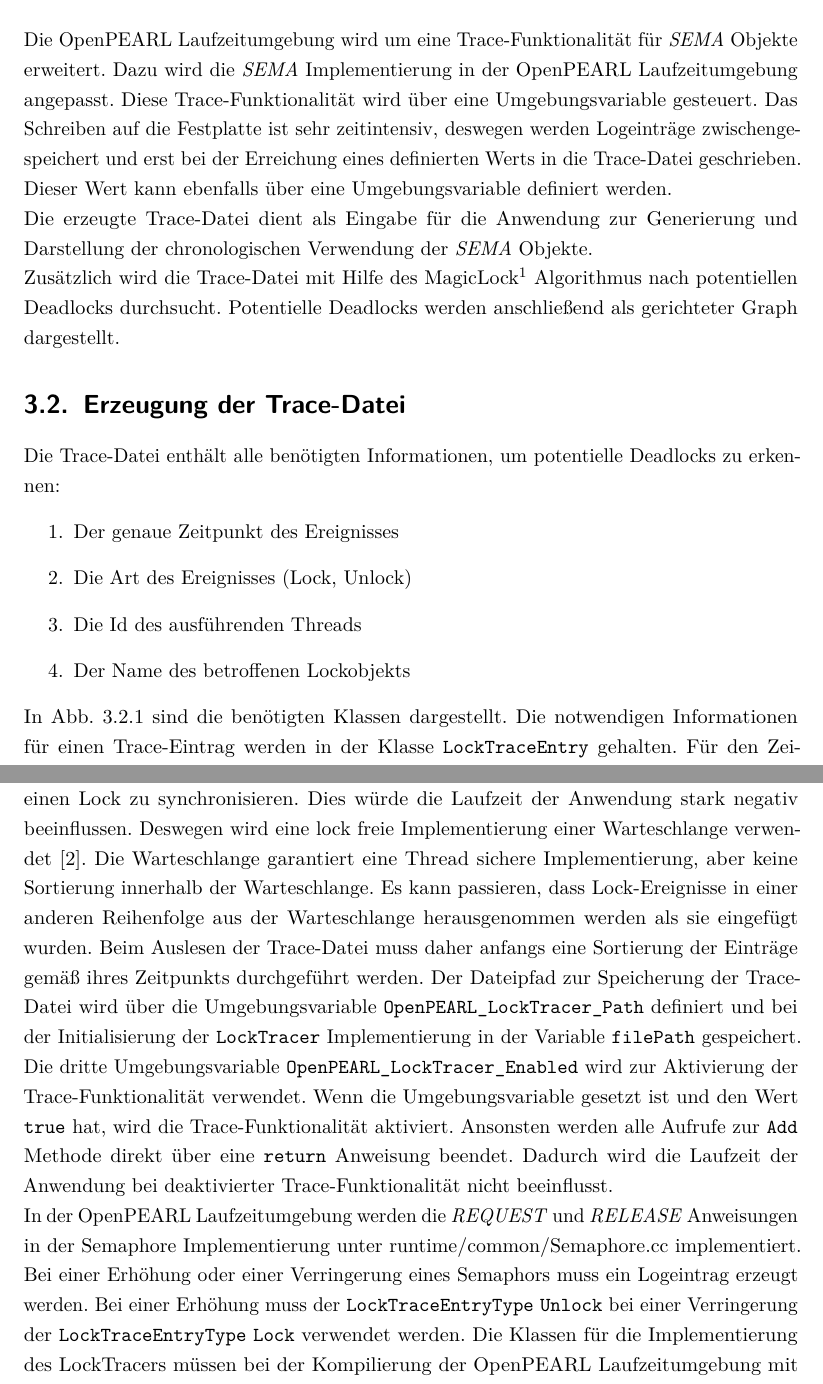
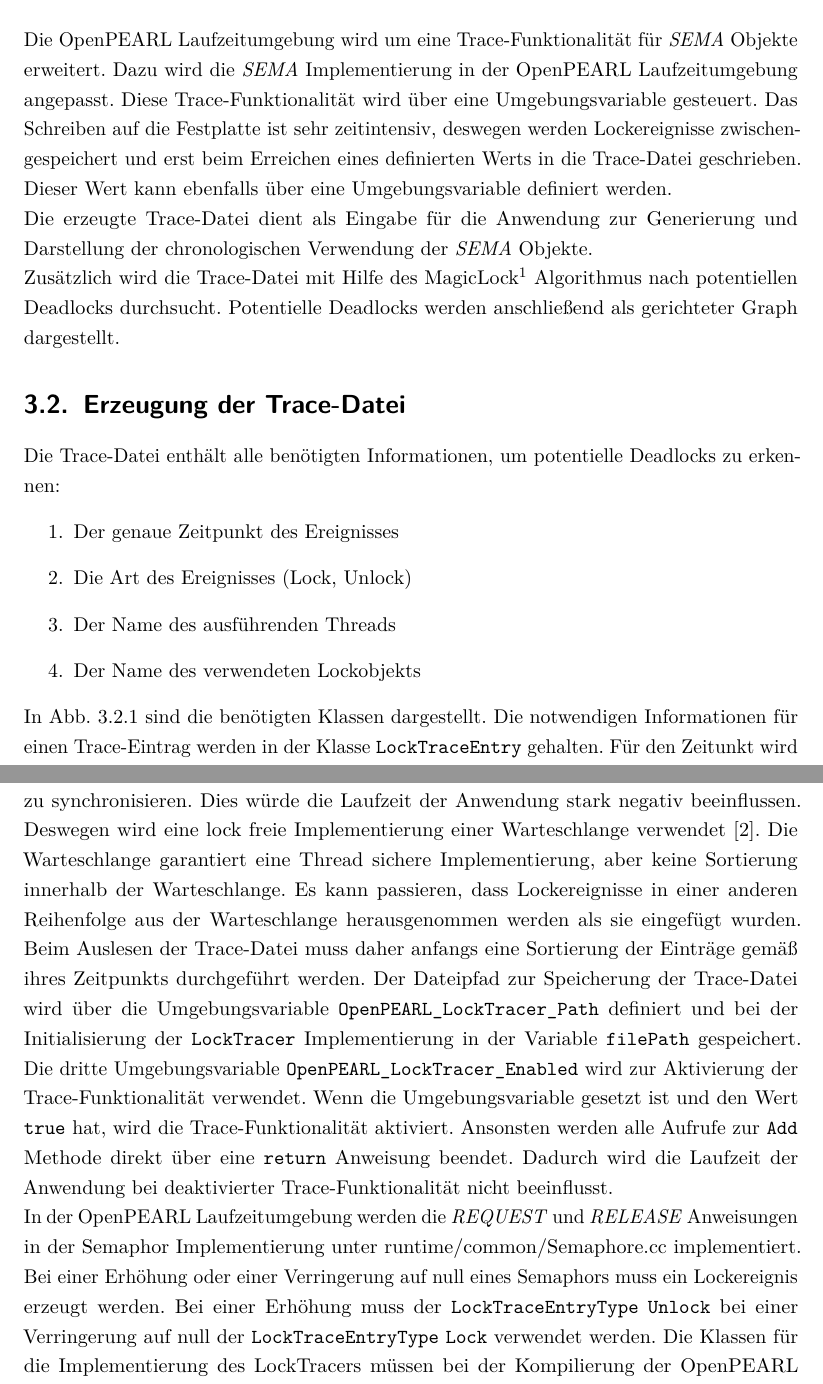
Before and after one commit to AlteGurke/Bachelorarbeit, a LaTeX thesis (MainFile.tex, which reads Design.tex): two parts of pages 17 and 19 of 37, joined at a grey line, cut so that both start at the same text. Compiled offline with pdfLaTeX.

Commit message:
Reviewed design.

```diff
--- a/Design.tex
+++ b/Design.tex
@@ -1,15 +1,15 @@
 \section{Übersicht}
 \label{section:Übersicht}
-Die OpenPEARL Laufzeitumgebung wird um eine Trace-Funktionalität für
-\textit{SEMA} Objekte erweitert. Dazu wird die \textit{SEMA} Implementierung in
-der OpenPEARL Laufzeitumgebung angepasst. Diese Trace-Funktionalität wird über
-eine Umgebungsvariable gesteuert. Das Schreiben auf die Festplatte ist sehr
-zeitintensiv, deswegen werden Logeinträge zwischengespeichert und erst bei der
-Erreichung eines definierten Werts in die Trace-Datei geschrieben. Dieser Wert
+Die OpenPEARL Laufzeitumgebung wird um eine Trace-Funktionalität für \emph{SEMA}
+Objekte erweitert. Dazu wird die \emph{SEMA} Implementierung in der OpenPEARL
+Laufzeitumgebung angepasst. Diese Trace-Funktionalität wird über eine
+Umgebungsvariable gesteuert. Das Schreiben auf die Festplatte ist sehr
+zeitintensiv, deswegen werden Lockereignisse zwischengespeichert und erst beim
+Erreichen eines definierten Werts in die Trace-Datei geschrieben. Dieser Wert
 kann ebenfalls über eine Umgebungsvariable definiert werden.
 
 Die erzeugte Trace-Datei dient als Eingabe für die Anwendung zur Generierung und
-Darstellung der chronologischen Verwendung der \textit{SEMA} Objekte.
+Darstellung der chronologischen Verwendung der \emph{SEMA} Objekte.
 
 Zusätzlich wird die Trace-Datei mit Hilfe des MagicLock\footnote{Siehe
 \cref{section:MagicLock}} Algorithmus nach potentiellen Deadlocks durchsucht.
@@ -22,18 +22,17 @@ zu erkennen:
 \begin{enumerate}
   \item Der genaue Zeitpunkt des Ereignisses
   \item Die Art des Ereignisses (Lock, Unlock)
-  \item Die Id des ausführenden Threads
-  \item Der Name des betroffenen Lockobjekts
+  \item Der Name des ausführenden Threads
+  \item Der Name des verwendeten Lockobjekts
 \end{enumerate}
 
+In \cref{fig:LockTrace_Design} sind die benötigten Klassen dargestellt.
 \begin{figure}[ht]
   \includegraphics[width=\linewidth]{LockTrace_Design.eps}
   \caption{UML Klassendiagramm für Trace-Funktionalität}
   \label{fig:LockTrace_Design}
 \end{figure}
-
-In \cref{fig:LockTrace_Design} sind die benötigten Klassen dargestellt. Die
-notwendigen Informationen für einen Trace-Eintrag werden in der Klasse
+Die notwendigen Informationen für einen Trace-Eintrag werden in der Klasse
 \texttt{LockTraceEntry} gehalten. Für den Zeitunkt wird der Typ
 \texttt{chrono::time\_point} vom Typ \texttt{chrono::high\_resolution\_clock}
 verwendet. Der Typ \texttt{chrono::high\_resolution\_clock} stellt einen
@@ -70,7 +69,7 @@ Laufzeit der Anwendung stark negativ beeinflussen. Deswegen wird eine lock freie
 Implementierung einer Warteschlange verwendet
 \autocite{Moody_Camels_Concurrentqueue}. Die Warteschlange garantiert eine
 Thread sichere Implementierung, aber keine Sortierung innerhalb der
-Warteschlange. Es kann passieren, dass Lock-Ereignisse in einer anderen
+Warteschlange. Es kann passieren, dass Lockereignisse in einer anderen
 Reihenfolge aus der Warteschlange herausgenommen werden als sie eingefügt
 wurden. Beim Auslesen der Trace-Datei muss daher anfangs eine Sortierung der
 Einträge gemäß ihres Zeitpunkts durchgeführt werden. Der Dateipfad zur
@@ -85,11 +84,10 @@ werden alle Aufrufe zur \texttt{Add} Methode direkt über eine \texttt{return}
 Anweisung beendet. Dadurch wird die Laufzeit der Anwendung bei deaktivierter
 Trace-Funktionalität nicht beeinflusst.
 
-In der OpenPEARL Laufzeitumgebung werden die \textit{REQUEST} und
-\textit{RELEASE} Anweisungen in der Semaphore Implementierung unter
-runtime/common/Semaphore.cc implementiert. Bei einer Erhöhung oder einer
-Verringerung eines Semaphors muss ein Logeintrag erzeugt werden. Bei einer
-Erhöhung muss der \texttt{LockTraceEntryType} \texttt{Unlock} bei einer
-Verringerung der \texttt{LockTraceEntryType} \texttt{Lock} verwendet werden. Die
-Klassen für die Implementierung des LockTracers müssen bei der Kompilierung der
-OpenPEARL Laufzeitumgebung mit einbezogen werden. In der Datei
+In der OpenPEARL Laufzeitumgebung werden die \emph{REQUEST} und \emph{RELEASE}
+Anweisungen in der Semaphor Implementierung unter runtime/common/Semaphore.cc
+implementiert. Bei einer Erhöhung oder einer Verringerung auf null eines
+Semaphors muss ein Lockereignis erzeugt werden. Bei einer Erhöhung muss der
+\texttt{LockTraceEntryType} \texttt{Unlock} bei einer Verringerung auf null der
+\texttt{LockTraceEntryType} \texttt{Lock} verwendet werden. Die Klassen für die
+Implementierung des LockTracers müssen bei der Kompilierung der OpenPEARL
```
Also changed, not shown: Ausblick.tex (+3 -0 lines), graphics/LockTrace_Design.eps, Design.tex (48 more changed lines), 4 other files.
